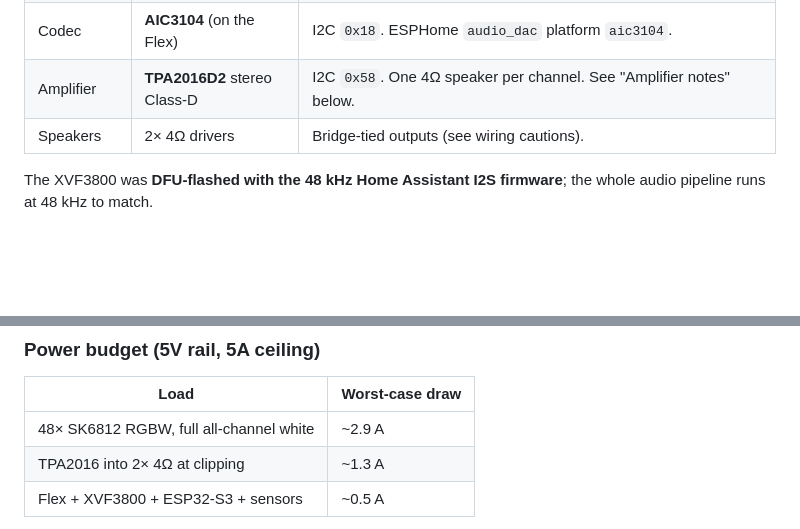
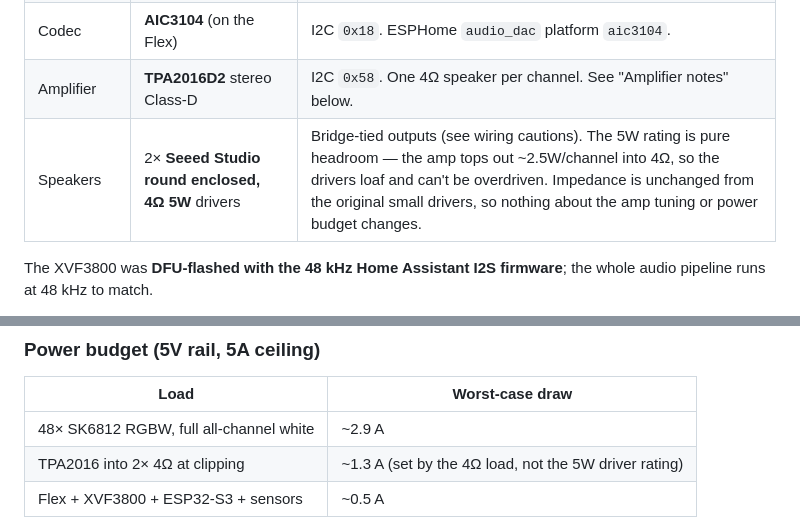
Before and after one commit to AStoker/sound-machine, a Markdown page: HARDWARE.md, 2 parts joined by grey strips. Rendered like a GitHub page; blank space fills up the shorter version.

Commit message:
Updated hardware for speakers

```diff
--- a/HARDWARE.md
+++ b/HARDWARE.md
@@ -23,7 +23,7 @@ For the **project story and goals**, see [`SOUNDMACHINE.md`](SOUNDMACHINE.md).
 | Voice / DSP front end | **ReSpeaker Flex, Linear 4-mic (XVF3800)** | 4-mic beamformer + acoustic echo canceller (AEC). The XIAO seats into it via **female headers (removable, not soldered)**. |
 | Codec | **AIC3104** (on the Flex) | I2C `0x18`. ESPHome `audio_dac` platform `aic3104`. |
 | Amplifier | **TPA2016D2** stereo Class-D | I2C `0x58`. One 4Ω speaker per channel. See "Amplifier notes" below. |
-| Speakers | 2× 4Ω drivers | Bridge-tied outputs (see wiring cautions). |
+| Speakers | 2× **Seeed Studio round enclosed, 4Ω 5W** drivers | Bridge-tied outputs (see wiring cautions). The 5W rating is pure headroom — the amp tops out ~2.5W/channel into 4Ω, so the drivers loaf and can't be overdriven. Impedance is unchanged from the original small drivers, so nothing about the amp tuning or power budget changes. |
 
 The XVF3800 was **DFU-flashed with the 48 kHz Home Assistant I2S firmware**; the
 whole audio pipeline runs at 48 kHz to match.
@@ -110,7 +110,7 @@ in the `battery_charging` sensor and drop the multiply filter.
 | Load | Worst-case draw |
 |------|-----------------|
 | 48× SK6812 RGBW, full all-channel white | ~2.9 A |
-| TPA2016 into 2× 4Ω at clipping | ~1.3 A |
+| TPA2016 into 2× 4Ω at clipping | ~1.3 A (set by the 4Ω load, not the 5W driver rating) |
 | Flex + XVF3800 + ESP32-S3 + sensors | ~0.5 A |
 
 The crescent is **hard-capped at 65% of full white** in firmware
```
